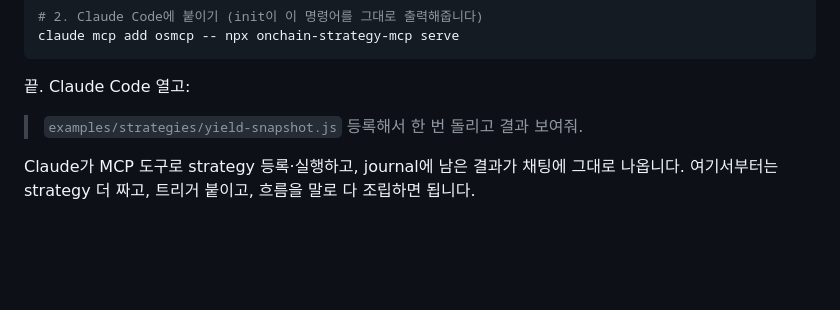
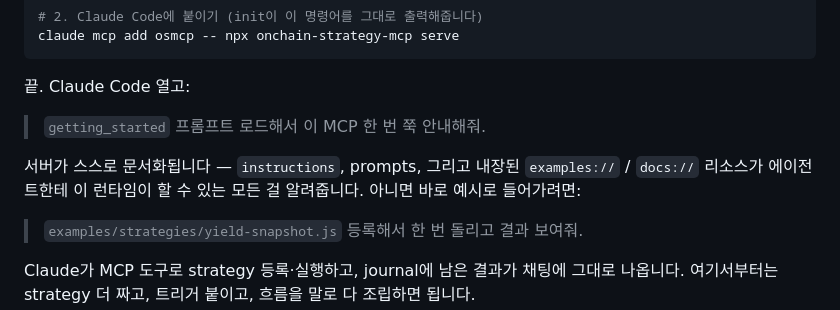
Before and after one commit to forrestkim-iotrust/onchain-strategy-mcp, a Markdown page: README_ko.md, the part around the change. Rendered like a GitHub page; blank space fills up the shorter version.

Commit message:
document getting_started prompt entry point in README (EN+KO)

````diff
--- a/README_ko.md
+++ b/README_ko.md
@@ -58,6 +58,10 @@ claude mcp add osmcp -- npx onchain-strategy-mcp serve
 ```
 
 끝. Claude Code 열고:
+
+> `getting_started` 프롬프트 로드해서 이 MCP 한 번 쭉 안내해줘.
+
+서버가 스스로 문서화됩니다 — `instructions`, prompts, 그리고 내장된 `examples://` / `docs://` 리소스가 에이전트한테 이 런타임이 할 수 있는 모든 걸 알려줍니다. 아니면 바로 예시로 들어가려면:
 
 > `examples/strategies/yield-snapshot.js` 등록해서 한 번 돌리고 결과 보여줘.
 
````
Also changed, not shown: README.md (+4 -0 lines).
